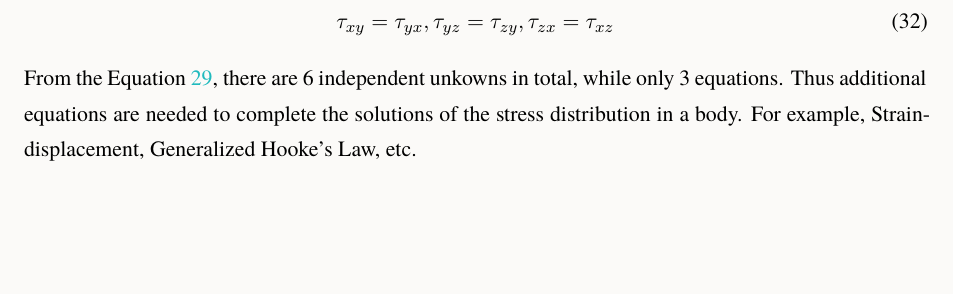
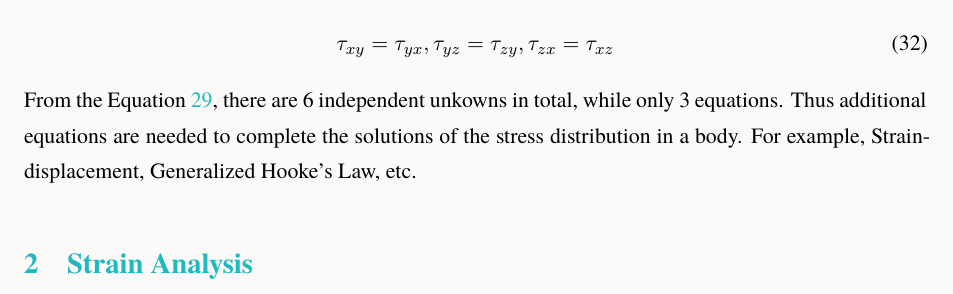
Before and after one commit to YiyuanYing/MAE5009-25fall-note, a LaTeX document (MAE5009Note.tex): part of page 8 of 8, cut so that both start at the same text, the shorter picture padded with empty space. Compiled offline with XeLaTeX; a missing font is replaced by an installed copy or a similar font.

```diff
--- a/MAE5009Note.tex
+++ b/MAE5009Note.tex
@@ -294,7 +294,7 @@
     \end{equation}
     From the Equation~\ref{eq:029}, there are 6 independent unkowns in total, while only 3 equations. Thus additional equations are needed to complete the solutions of the stress distribution in a body. For example, Strain-displacement, Generalized Hooke's Law, etc.
 
-
+\section{Strain Analysis}
 
 
 \end{document}
```
Also changed, not shown: MAE5009Note.pdf, README.md (added).
